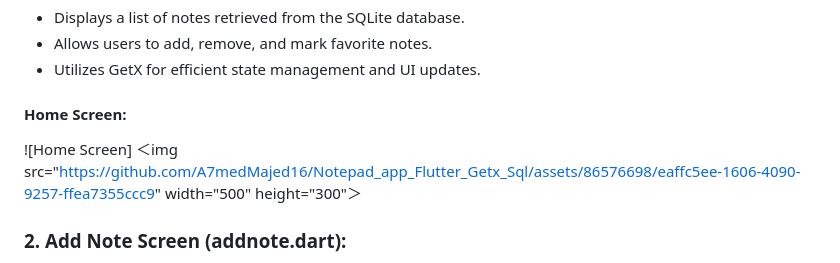
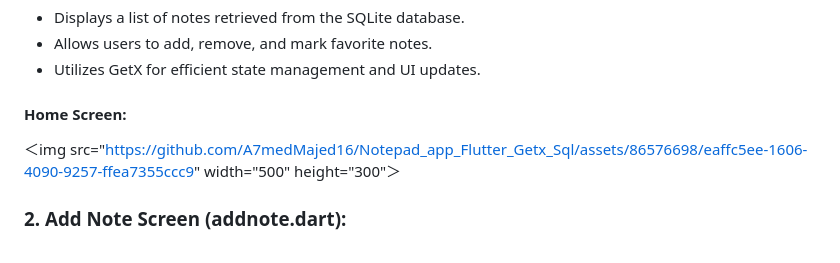
Before and after one commit to A7medMajed16/Notepad_app_Flutter_Getx_Sql, a Markdown page: README.md, the part around the change. Rendered like a GitHub page.

```diff
--- a/README.md
+++ b/README.md
@@ -11,7 +11,6 @@ TryNote is a feature-rich Flutter Notepad app designed to provide users with a s
 - Utilizes GetX for efficient state management and UI updates.
 
 #### Home Screen:
-![Home Screen]
 ＜img src="https://github.com/A7medMajed16/Notepad_app_Flutter_Getx_Sql/assets/86576698/eaffc5ee-1606-4090-9257-ffea7355ccc9" width="500" height="300"＞
 
 ### 2. Add Note Screen (addnote.dart):
```
